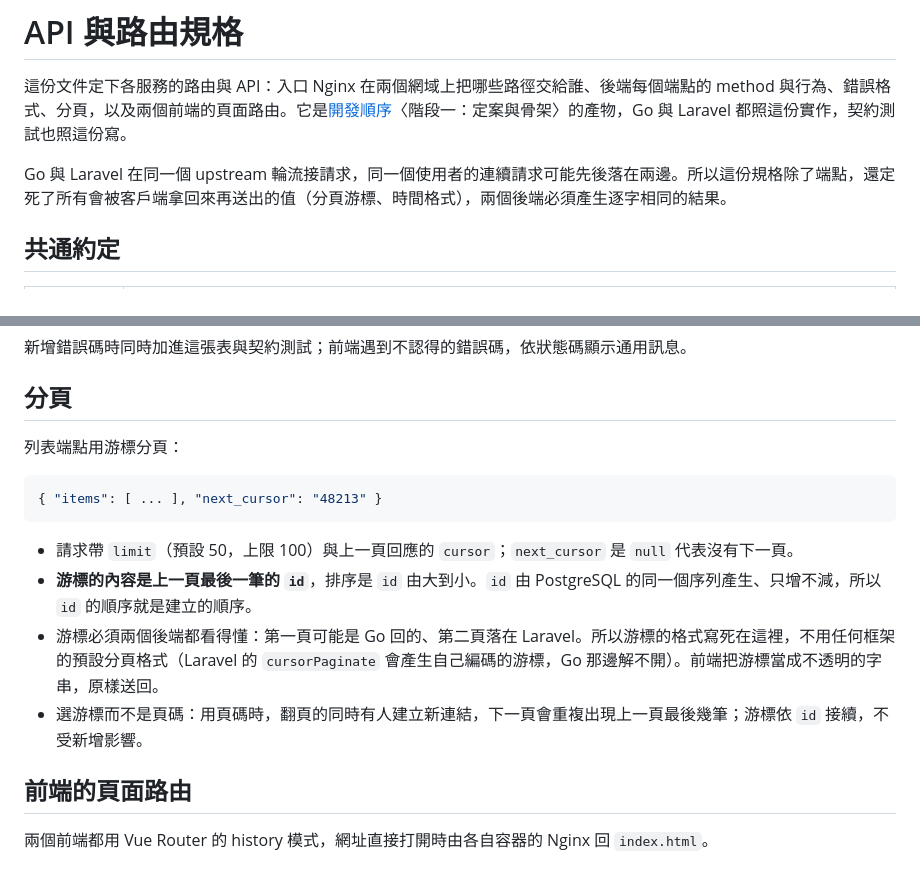
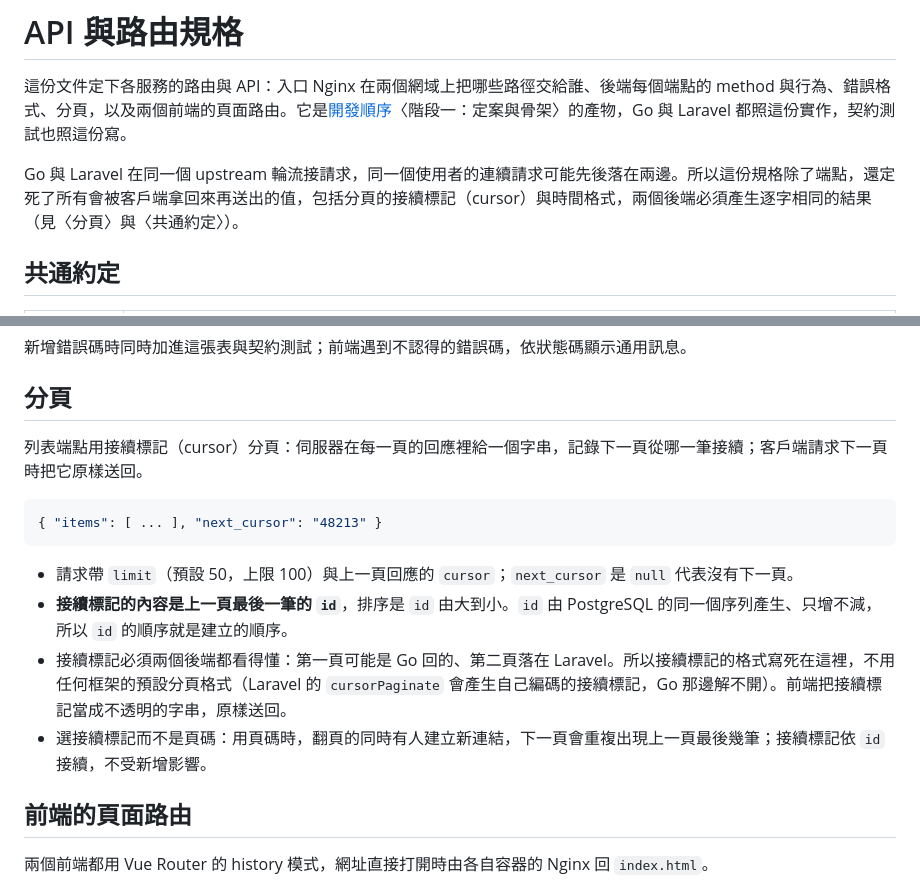
Before and after one commit to tarrragon/tinyurl-test, a Markdown page: docs/api.md, 2 parts joined by grey strips. Drawn GitHub-style.

Commit message:
docs: 分頁的 cursor 譯為「接續標記」，不再寫成游標
「游標」在中文日常與軟體介面裡指畫面上的游標，讀者讀到分頁回應裡的
「游標」會先想到滑鼠。改為第一次出現寫「接續標記（cursor）」，並在
〈分頁〉開頭用一句話說明它是伺服器給、記錄下一頁從哪一筆接續的字串。

Co-Authored-By: Claude Opus 5.5 <noreply@anthropic.com>
Claude-Session: https://claude.ai/code/session_01WYWm6SGVb7K4xS4mgb8Amc

````diff
--- a/docs/api.md
+++ b/docs/api.md
@@ -2,7 +2,7 @@
 
 這份文件定下各服務的路由與 API：入口 Nginx 在兩個網域上把哪些路徑交給誰、後端每個端點的 method 與行為、錯誤格式、分頁，以及兩個前端的頁面路由。它是[開發順序](roadmap.md)〈階段一：定案與骨架〉的產物，Go 與 Laravel 都照這份實作，契約測試也照這份寫。
 
-Go 與 Laravel 在同一個 upstream 輪流接請求，同一個使用者的連續請求可能先後落在兩邊。所以這份規格除了端點，還定死了所有會被客戶端拿回來再送出的值（分頁游標、時間格式），兩個後端必須產生逐字相同的結果。
+Go 與 Laravel 在同一個 upstream 輪流接請求，同一個使用者的連續請求可能先後落在兩邊。所以這份規格除了端點，還定死了所有會被客戶端拿回來再送出的值，包括分頁的接續標記（cursor）與時間格式，兩個後端必須產生逐字相同的結果（見〈分頁〉與〈共通約定〉）。
 
 ## 共通約定
 
@@ -337,16 +337,16 @@ log 的欄位現在先定下來，因為壓測與比對兩個後端都要用：
 
 ## 分頁
 
-列表端點用游標分頁：
+列表端點用接續標記（cursor）分頁：伺服器在每一頁的回應裡給一個字串，記錄下一頁從哪一筆接續；客戶端請求下一頁時把它原樣送回。
 
 ```json
 { "items": [ ... ], "next_cursor": "48213" }
 ```
 
 - 請求帶 `limit`（預設 50，上限 100）與上一頁回應的 `cursor`；`next_cursor` 是 `null` 代表沒有下一頁。
-- **游標的內容是上一頁最後一筆的 `id`**，排序是 `id` 由大到小。`id` 由 PostgreSQL 的同一個序列產生、只增不減，所以 `id` 的順序就是建立的順序。
-- 游標必須兩個後端都看得懂：第一頁可能是 Go 回的、第二頁落在 Laravel。所以游標的格式寫死在這裡，不用任何框架的預設分頁格式（Laravel 的 `cursorPaginate` 會產生自己編碼的游標，Go 那邊解不開）。前端把游標當成不透明的字串，原樣送回。
-- 選游標而不是頁碼：用頁碼時，翻頁的同時有人建立新連結，下一頁會重複出現上一頁最後幾筆；游標依 `id` 接續，不受新增影響。
+- **接續標記的內容是上一頁最後一筆的 `id`**，排序是 `id` 由大到小。`id` 由 PostgreSQL 的同一個序列產生、只增不減，所以 `id` 的順序就是建立的順序。
+- 接續標記必須兩個後端都看得懂：第一頁可能是 Go 回的、第二頁落在 Laravel。所以接續標記的格式寫死在這裡，不用任何框架的預設分頁格式（Laravel 的 `cursorPaginate` 會產生自己編碼的接續標記，Go 那邊解不開）。前端把接續標記當成不透明的字串，原樣送回。
+- 選接續標記而不是頁碼：用頁碼時，翻頁的同時有人建立新連結，下一頁會重複出現上一頁最後幾筆；接續標記依 `id` 接續，不受新增影響。
 
 ## 前端的頁面路由
 
````
Also changed, not shown: docs/system-design.md (+1 -1 lines).
